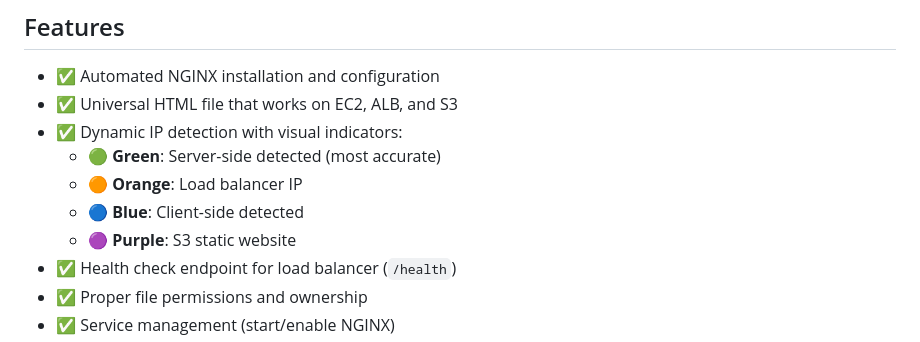
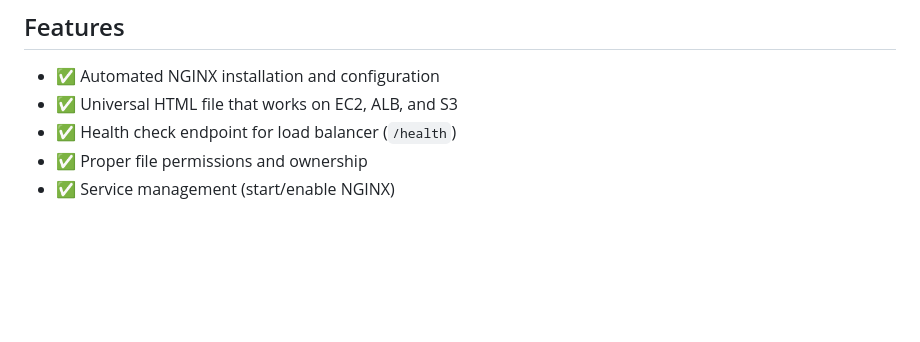
Before and after one commit to Kindee18/my-ansible-project, a Markdown page: README.md, the part around the change. Drawn GitHub-style; blank space fills up the shorter version.

Commit message:
Remove dynamic IP detection indicators from README
Removed dynamic IP detection feature indicators from README.

```diff
--- a/README.md
+++ b/README.md
@@ -75,11 +75,6 @@ Set up ALB through AWS Console:
 
 - ✅ Automated NGINX installation and configuration
 - ✅ Universal HTML file that works on EC2, ALB, and S3
-- ✅ Dynamic IP detection with visual indicators:
-  - 🟢 **Green**: Server-side detected (most accurate)
-  - 🟠 **Orange**: Load balancer IP
-  - 🔵 **Blue**: Client-side detected
-  - 🟣 **Purple**: S3 static website
 - ✅ Health check endpoint for load balancer (`/health`)
 - ✅ Proper file permissions and ownership
 - ✅ Service management (start/enable NGINX)
```
